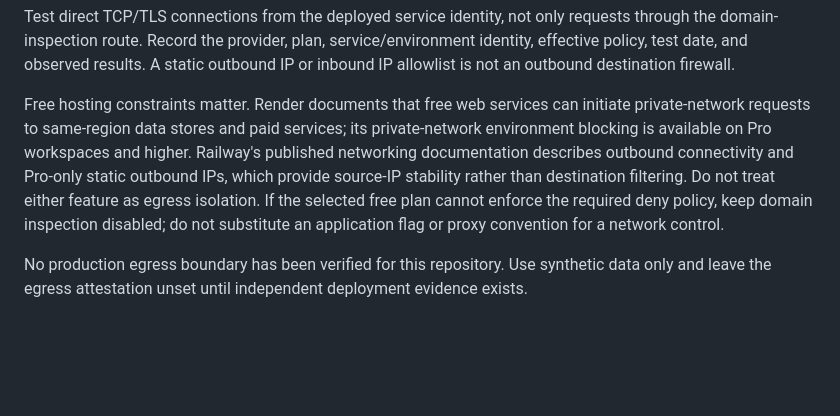
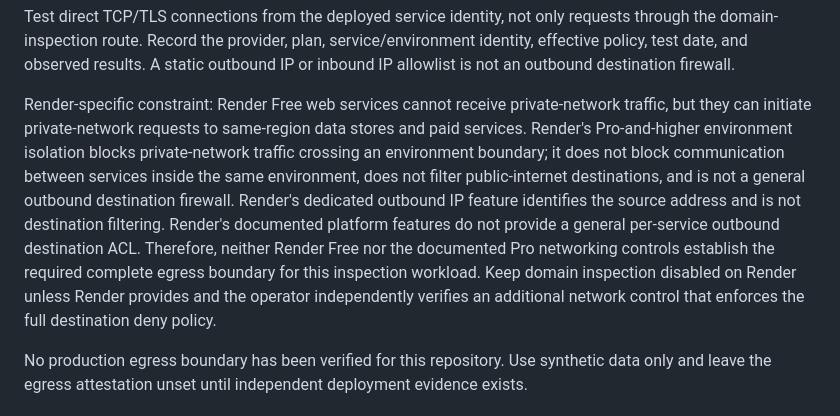
Before and after one commit to Sycosmile/tracelynt, a Markdown page: docs/SECURITY.md, the part around the change. Rendered like a GitHub page; blank space fills up the shorter version.

Commit message:
docs(security): clarify Render egress limitations

```diff
--- a/docs/SECURITY.md
+++ b/docs/SECURITY.md
@@ -55,7 +55,7 @@ Before attesting a deployment, verify at the network layer that the service cann
 
 Test direct TCP/TLS connections from the deployed service identity, not only requests through the domain-inspection route. Record the provider, plan, service/environment identity, effective policy, test date, and observed results. A static outbound IP or inbound IP allowlist is not an outbound destination firewall.
 
-Free hosting constraints matter. Render documents that free web services can initiate private-network requests to same-region data stores and paid services; its private-network environment blocking is available on Pro workspaces and higher. Railway's published networking documentation describes outbound connectivity and Pro-only static outbound IPs, which provide source-IP stability rather than destination filtering. Do not treat either feature as egress isolation. If the selected free plan cannot enforce the required deny policy, keep domain inspection disabled; do not substitute an application flag or proxy convention for a network control.
+Render-specific constraint: Render Free web services cannot receive private-network traffic, but they can initiate private-network requests to same-region data stores and paid services. Render's Pro-and-higher environment isolation blocks private-network traffic crossing an environment boundary; it does not block communication between services inside the same environment, does not filter public-internet destinations, and is not a general outbound destination firewall. Render's dedicated outbound IP feature identifies the source address and is not destination filtering. Render's documented platform features do not provide a general per-service outbound destination ACL. Therefore, neither Render Free nor the documented Pro networking controls establish the required complete egress boundary for this inspection workload. Keep domain inspection disabled on Render unless Render provides and the operator independently verifies an additional network control that enforces the full destination deny policy.
 
 No production egress boundary has been verified for this repository. Use synthetic data only and leave the egress attestation unset until independent deployment evidence exists.
 
```
